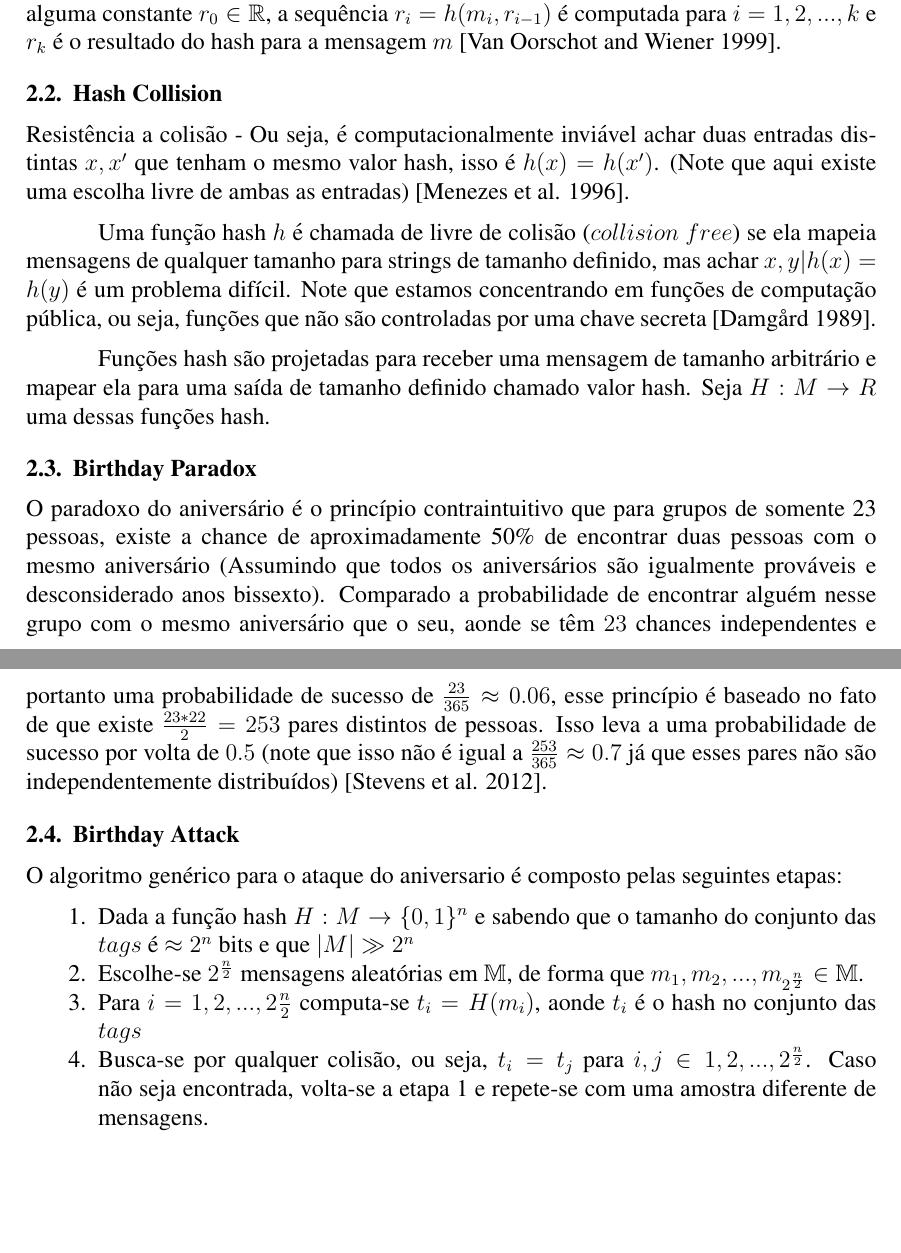
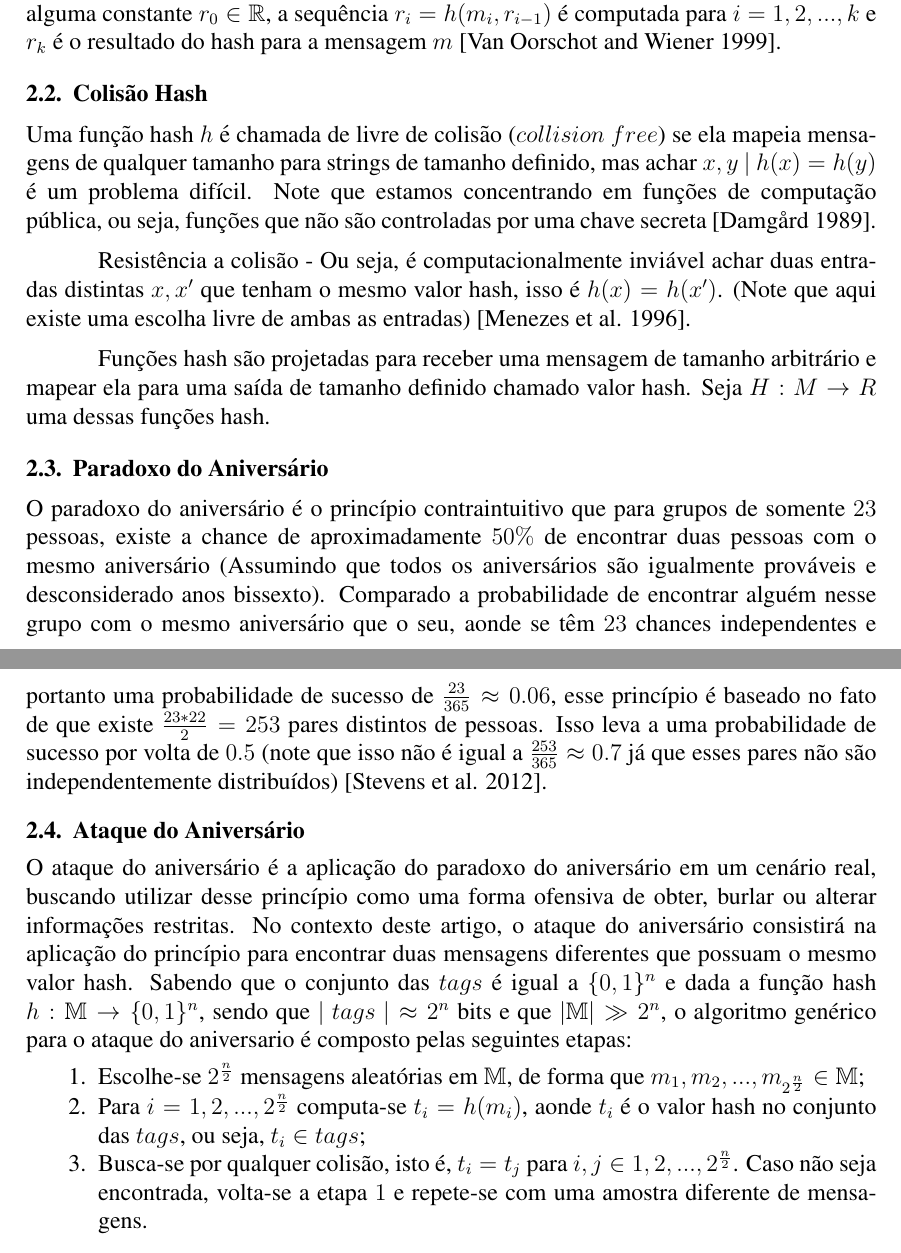
Before and after one commit to jamella/Hash-Collision-Finder, a LaTeX paper (docs/Paper/hash-collision.tex): two parts of pages 2 and 3 of 4, joined at a grey line, cut so that both start at the same text, the shorter picture padded with empty space. Compiled offline with pdfLaTeX.

Commit message:
Finish birthday attack and problem subsections Fix math notations

```diff
--- a/docs/Paper/hash-collision.tex
+++ b/docs/Paper/hash-collision.tex
@@ -104,0 +115,66 @@ applications include virus protection and software distribution \cite{menezes199
+tamanho do bloco. Em sequência é quebrada em blocos \(m_1, m_2, ... , m_k \in B\) e começando com alguma constante
+\(r_0 \in \mathbb{R}\), a sequência \(r_i = h(m_i, r_{i-1})\) é computada para \(i = 1, 2, ... , k\) e \(r_k\) é
+o resultado do hash para a mensagem \(m\) \cite{van1999parallel}.
+
+\subsection{Colisão Hash}
+
+Uma função hash \(h\) é chamada de livre de colisão (\(collision\ free\)) se ela mapeia mensagens
+de qualquer tamanho para strings de tamanho definido, mas achar \(x, y\ |\ h(x) = h(y)\) é um
+problema difícil. Note que estamos concentrando em funções de computação pública, ou seja, funções
+que não são controladas por uma chave secreta \cite{damgaard1989design}.
+
+Resistência a colisão - Ou seja, é computacionalmente inviável achar duas entradas distintas \(x, x'\)
+que tenham o mesmo valor hash, isso é \(h(x) = h(x')\). (Note que aqui existe uma escolha livre de
+ambas as entradas) \cite{menezes1996handbook}.
+
+%Collision Resistance - It is computationally infeasible to find any two distinct input \(x, x'\)
+%which hash to the same output, i.e., such that \(h(x) = h(x')\). (Note that here there is free
+%choice of both inputs.) \cite{menezes1996handbook}
+
+
+
+%A hash function \(h\) is called \(collision free\), if it maps messages of any length to strings of
+%some fixed length, but such that finding \(x\), \(y\) with \(h(x) = h(y)\) is a hard problem. Note
+%that we are concentrating here on publicly computable hash functions, i.e. functions that are not
+%controlled by a secret key \cite{damgaard1989design}.
+
+Funções hash são projetadas para receber uma mensagem de tamanho arbitrário e mapear ela para uma
+saída de tamanho definido chamado valor hash. Seja \(H : M \to R\) uma dessas funções hash.
+
+%Hash functions are designed to take a message of arbitrary bitlength and map it to a fixed size
+%output called a hash result. Let \(H : M \to R\) be such a hash function. Typically,
+%hash functions are constructed from a function \(h: B \times R \to R\) which takes a fixed size block
+%of message bits together with an intermediate hash result and produces a new intermediate hash result.
+%A given message \(m \in \mathbb{M}\) is typically padded to a multiple of the block size and split
+%into blocks \(m_1, m_2, ... , m_l \in B\). The padding often includes a field which indicates the
+%number of bits in the original message. Beginning with some constant \(r_0 \in \mathbb{R}\), the sequence
+%\(r_i = h(m_i, r_{i-1})\) is computed for \(i = 1, 2, ... , l\), and \(r_l\) is the hash result for message
+%\(m\) \cite{van1999parallel}.
+
+\subsection{Paradoxo do Aniversário}
+
+O paradoxo do aniversário é o princípio contraintuitivo que para grupos de somente \(23\) pessoas, existe a
+chance de aproximadamente \(50\%\) de encontrar duas pessoas com o mesmo aniversário (Assumindo que
+todos os aniversários são igualmente prováveis e desconsiderado anos bissexto). Comparado a probabilidade
+de encontrar alguém nesse grupo com o mesmo aniversário que o seu, aonde se têm \(23\) chances independentes
+e portanto uma probabilidade de sucesso de \(\frac{23}{365} \approx 0.06\), esse princípio é baseado
+no fato de que existe \(\frac{23 * 22}{2} = 253\) pares distintos de pessoas. Isso leva a uma probabilidade
+de sucesso por volta de \(0.5\) (note que isso não é igual a \(\frac{253}{365} \approx 0.7\) já que esses
+pares não são independentemente distribuídos) \cite{stevens2012attacks}.
+
+\subsection{Ataque do Aniversário}
+
+O ataque do aniversário é a aplicação do paradoxo do aniversário em um cenário real, buscando utilizar desse princípio
+como uma forma ofensiva de obter, burlar ou alterar informações restritas. No contexto deste artigo, o ataque do aniversário
+consistirá na aplicação do princípio para encontrar duas mensagens diferentes que possuam o mesmo valor hash. Sabendo que
+o conjunto das \(tags\) é igual a \(\{0,1\}^n\) e dada a função hash \(h : \mathbb{M} \to \{0,1\}^n\), sendo que \(|\ tags\ |
+\approx 2^n\) bits e que \(| \mathbb{M} | \gg 2^n\), o algoritmo genérico para o ataque do aniversario é composto pelas seguintes
+etapas:
+\begin{enumerate}
+\item Escolhe-se \(2^\frac{n}{2}\) mensagens aleatórias em \(\mathbb{M}\), de forma que \(m_1, m_2, ... , m_{2^\frac{n}{2}}
+\in \mathbb{M}\);
+\item Para \(i = 1,2, ... , 2^\frac{n}{2}\) computa-se \(t_i = h(m_i)\), aonde \(t_i\) é o valor hash no conjunto das \(tags\),
+ou seja, \(t_i \in tags\);
+\item Busca-se por qualquer colisão, isto é, \(t_i = t_j\) para \(i, j \in {1, 2, ... , 2^\frac{n}{2}}\). Caso não seja
+encontrada, volta-se a etapa \(1\) e repete-se com uma amostra diferente de mensagens.
+\end{enumerate}
@@ -140,69 +210,0 @@ Uma mensagem recebida \(m \in \{0, 1\}^n\) é tipicamente completada para ter um
-tamanho do bloco. Em sequência é quebrada em blocos \(m_1, m_2, ... , m_k \in B\) e começando com alguma constante
-\(r_0 \in \mathbb{R}\), a sequência \(r_i = h(m_i, r_{i-1})\) é computada para \(i = 1, 2, ... , k\) e \(r_k\) é
-o resultado do hash para a mensagem \(m\) \cite{van1999parallel}.
-
-\subsection{Hash Collision}
-
-Resistência a colisão - Ou seja, é computacionalmente inviável achar duas entradas distintas \(x, x'\)
-que tenham o mesmo valor hash, isso é \(h(x) = h(x')\). (Note que aqui existe uma escolha livre de
-ambas as entradas) \cite{menezes1996handbook}.
-
-%Collision Resistance - It is computationally infeasible to find any two distinct input \(x, x'\)
-%which hash to the same output, i.e., such that \(h(x) = h(x')\). (Note that here there is free
-%choice of both inputs.) \cite{menezes1996handbook}
-
-Uma função hash \(h\) é chamada de livre de colisão (\(collision\ free\)) se ela mapeia mensagens
-de qualquer tamanho para strings de tamanho definido, mas achar \(x, y | h(x) = h(y)\) é um
-problema difícil. Note que estamos concentrando em funções de computação pública, ou seja, funções
-que não são controladas por uma chave secreta \cite{damgaard1989design}.
-
-%A hash function \(h\) is called \(collision free\), if it maps messages of any length to strings of
-%some fixed length, but such that finding \(x\), \(y\) with \(h(x) = h(y)\) is a hard problem. Note
-%that we are concentrating here on publicly computable hash functions, i.e. functions that are not
-%controlled by a secret key \cite{damgaard1989design}.
-
-Funções hash são projetadas para receber uma mensagem de tamanho arbitrário e mapear ela para uma
-saída de tamanho definido chamado valor hash. Seja \(H : M \to R\) uma dessas funções hash.
-
-%Hash functions are designed to take a message of arbitrary bitlength and map it to a fixed size
-%output called a hash result. Let \(H : M \to R\) be such a hash function. Typically,
-%hash functions are constructed from a function \(h: B \times R \to R\) which takes a fixed size block
-%of message bits together with an intermediate hash result and produces a new intermediate hash result.
-%A given message \(m \in \mathbb{M}\) is typically padded to a multiple of the block size and split
-%into blocks \(m_1, m_2, ... , m_l \in B\). The padding often includes a field which indicates the
-%number of bits in the original message. Beginning with some constant \(r_0 \in \mathbb{R}\), the sequence
-%\(r_i = h(m_i, r_{i-1})\) is computed for \(i = 1, 2, ... , l\), and \(r_l\) is the hash result for message
-%\(m\) \cite{van1999parallel}.
-
-\subsection{Birthday Paradox}
-
-O paradoxo do aniversário é o princípio contraintuitivo que para grupos de somente 23 pessoas, existe a
-chance de aproximadamente 50\% de encontrar duas pessoas com o mesmo aniversário (Assumindo que
-todos os aniversários são igualmente prováveis e desconsiderado anos bissexto). Comparado a probabilidade
-de encontrar alguém nesse grupo com o mesmo aniversário que o seu, aonde se têm \(23\) chances independentes
-e portanto uma probabilidade de sucesso de \(\frac{23}{365} \approx 0.06\), esse princípio é baseado
-no fato de que existe \(\frac{23 * 22}{2} = 253\) pares distintos de pessoas. Isso leva a uma probabilidade
-de sucesso por volta de \(0.5\) (note que isso não é igual a \(\frac{253}{365} \approx 0.7\) já que esses
-pares não são independentemente distribuídos) \cite{stevens2012attacks}.
-
-\iffalse
-The birthday paradox is the counter-intuitive principle that for
-groups of as few as \(23\) persons there is already a chance of about one half of finding two
-persons with the same birthday (assuming all birthdays are equally likely and disregarding
-leap years). Compared to finding someone in this group with your birthday where you have
-\(23\) independent chances and thus a success probability of \(\frac{23}{365} \approx 0.06\), this principle is
-based on the fact that there are \(\frac{23 * 22}{2} = 253\) distinct pairs of persons. This leads to
-a success probability of about \(0.5\) (note that this does not equal \(\frac{253}{365} \approx 0.7\) since these
-pairs are not independently distributed) \cite{stevens2012attacks}.
-\fi
-
-\subsection{Birthday Attack}
-
-O algoritmo genérico para o ataque do aniversario é composto pelas seguintes etapas:
-\begin{enumerate}
-\item Dada a função hash \(H : M \to \{0,1\}^n\) e sabendo que o tamanho do conjunto das \(tags\) é \(\approx 2^n\) bits e que \(| M | \gg 2^n\)
-\item Escolhe-se \(2^\frac{n}{2}\) mensagens aleatórias em \(\mathbb{M}\), de forma que \(m_1, m_2, ... , m_{2^\frac{n}{2}} \in \mathbb{M}\).
-\item Para \(i = 1,2, ... , 2\frac{n}{2}\) computa-se \(t_i = H(m_i)\), aonde \(t_i\) é o hash no conjunto das \(tags\) % is the hash value in the tag space.
-\item Busca-se por qualquer colisão, ou seja, \(t_i = t_j\) para \(i, j \in {1, 2, ... , 2^\frac{n}{2}}\). Caso não seja encontrada, volta-se a etapa 1 e
-repete-se com uma amostra diferente de mensagens.
-\end{enumerate}
```
Also changed, not shown: docs/Paper/hash-collision.pdf, docs/Paper/hash-collision.tex (30 more changed lines), 3 other files.
